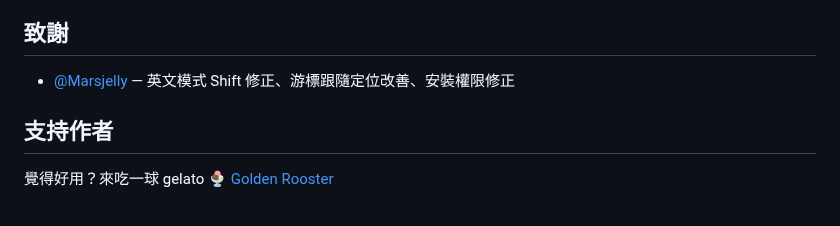
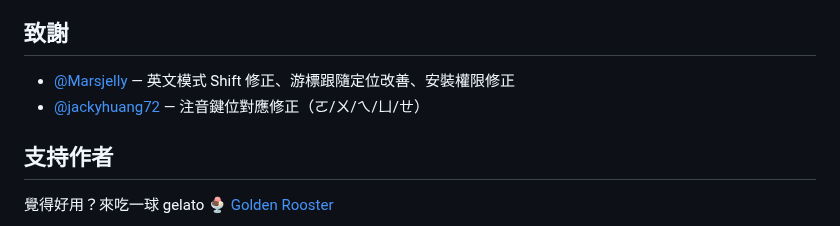
Before and after one commit to FakeRocket543/yabomish, a Markdown page: README.md, the part around the change. Drawn GitHub-style.

Commit message:
docs: 致謝加入 @jackyhuang72（PR #3 注音鍵位修正）

```diff
--- a/README.md
+++ b/README.md
@@ -292,6 +292,7 @@ YabomishIM/
 ## 致謝
 
 - [@Marsjelly](https://github.com/Marsjelly) — 英文模式 Shift 修正、游標跟隨定位改善、安裝權限修正
+- [@jackyhuang72](https://github.com/jackyhuang72) — 注音鍵位對應修正（ㄛ/ㄨ/ㄟ/ㄩ/ㄝ）
 
 ## 支持作者
 
```
